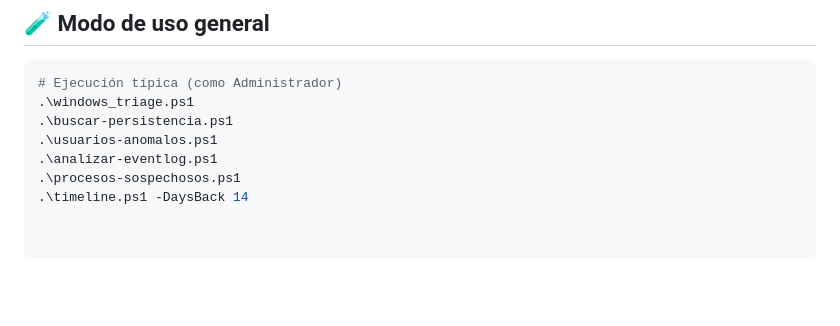
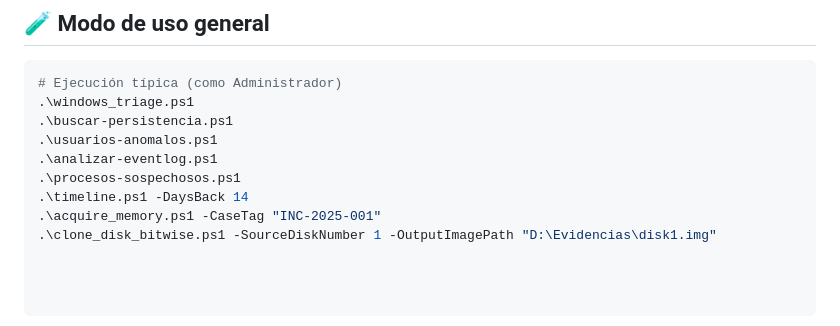
Before and after one commit to RaulRenales-es/Formaciones, a Markdown page: DFIR-Forense/Windows/readme.md, the part around the change. Rendered like a GitHub page; blank space fills up the shorter version.

```diff
--- a/DFIR-Forense/Windows/readme.md
+++ b/DFIR-Forense/Windows/readme.md
@@ -192,3 +192,5 @@ Clonado **bit a bit (sector a sector)** de un disco físico en Windows.
 .\analizar-eventlog.ps1
 .\procesos-sospechosos.ps1
 .\timeline.ps1 -DaysBack 14
+.\acquire_memory.ps1 -CaseTag "INC-2025-001"
+.\clone_disk_bitwise.ps1 -SourceDiskNumber 1 -OutputImagePath "D:\Evidencias\disk1.img"
```
